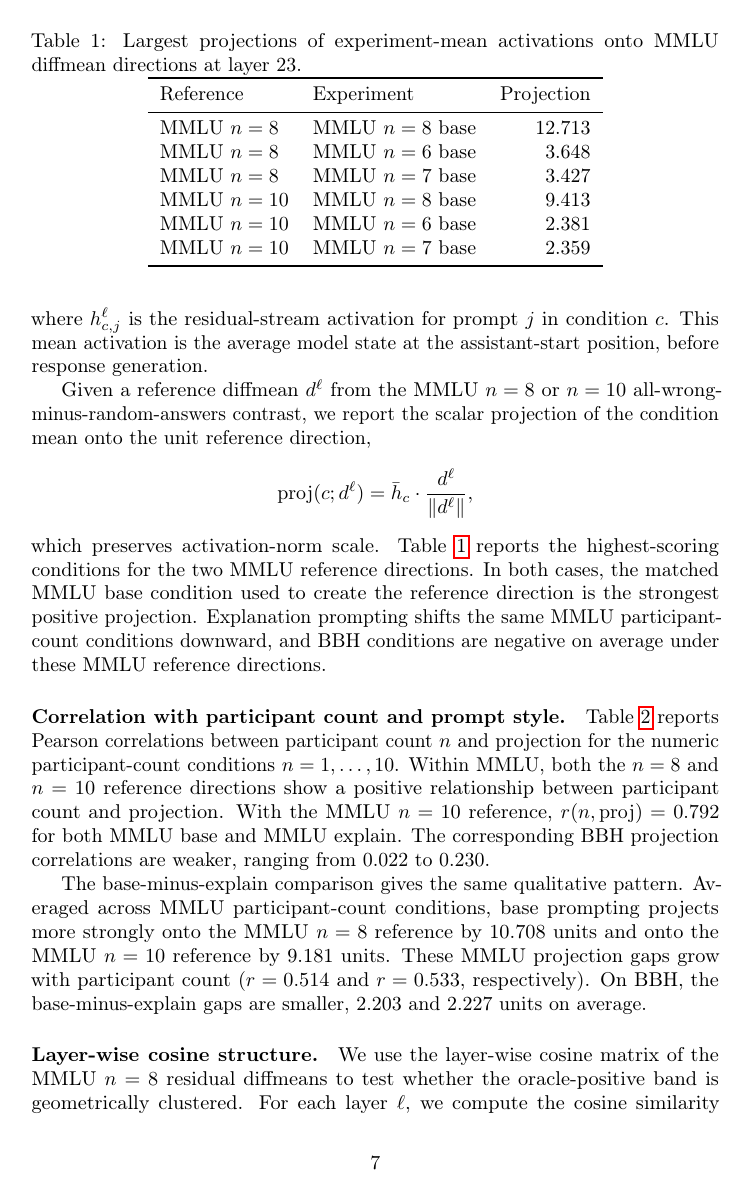
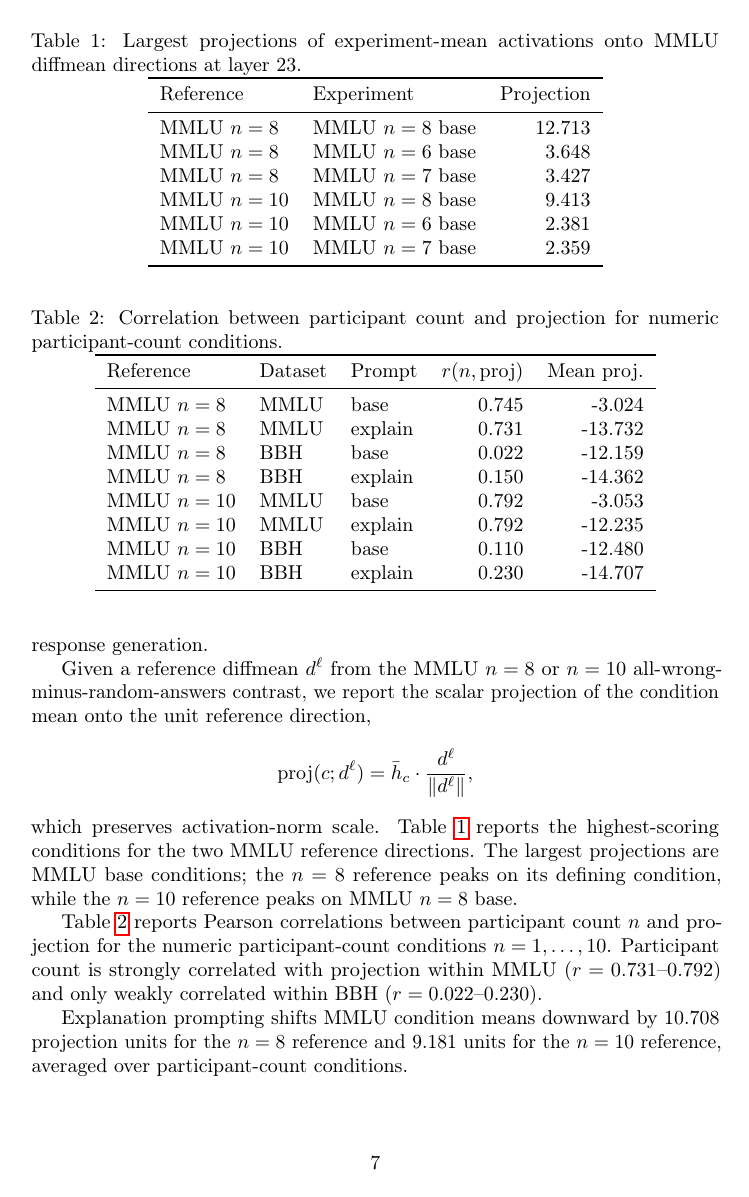
Before and after one commit to KryptoCrash/llm-psychology, a LaTeX paper (paper/main.tex, which reads paper/sections/qwen_activation_projection_section.tex): page 7 of 21. Compiled offline with pdfLaTeX; a LaTeX package or settings file that is missing is left out.

Commit message:
Restore projection prose updates

```diff
--- a/paper/sections/qwen_activation_projection_section.tex
+++ b/paper/sections/qwen_activation_projection_section.tex
@@ -86,10 +85,8 @@ condition mean onto the unit reference direction,
 \]
 which preserves activation-norm scale. Table~\ref{tab:qwen-projection-top}
 reports the highest-scoring conditions for the two MMLU reference directions.
-In both cases, the matched MMLU base condition used to create the reference
-direction is the strongest positive projection. Explanation prompting shifts
-the same MMLU participant-count conditions downward, and BBH conditions are
-negative on average under these MMLU reference directions.
+The largest projections are MMLU base conditions; the $n=8$ reference peaks on
+its defining condition, while the $n=10$ reference peaks on MMLU $n=8$ base.
 
 \begin{table}[t]
   \centering
@@ -110,15 +107,11 @@ negative on average under these MMLU reference directions.
   \end{tabular}
 \end{table}
 
-\paragraph{Correlation with participant count and prompt style.}
 Table~\ref{tab:qwen-projection-correlations} reports Pearson correlations
 between participant count $n$ and projection for the numeric participant-count
-conditions $n=1,\ldots,10$. Within MMLU, both the $n=8$ and $n=10$ reference
-directions show a positive relationship between participant count and
-projection. With the MMLU $n=10$ reference,
-$r(n,\mathrm{proj})=0.792$ for both MMLU base and MMLU explain. The
-corresponding BBH projection correlations are weaker, ranging from 0.022 to
-0.230.
+conditions $n=1,\ldots,10$. Participant count is strongly correlated with
+projection within MMLU ($r=0.731$--$0.792$) and only weakly correlated within
+BBH ($r=0.022$--$0.230$).
 
 \begin{table}[t]
   \centering
@@ -141,12 +134,9 @@ corresponding BBH projection correlations are weaker, ranging from 0.022 to
   \end{tabular}
 \end{table}
 
-The base-minus-explain comparison gives the same qualitative pattern. Averaged
-across MMLU participant-count conditions, base prompting projects more strongly
-onto the MMLU $n=8$ reference by 10.708 units and onto the MMLU $n=10$
-reference by 9.181 units. These MMLU projection gaps grow with participant count
-($r=0.514$ and $r=0.533$, respectively). On BBH, the base-minus-explain gaps are
-smaller, 2.203 and 2.227 units on average.
+Explanation prompting shifts MMLU condition means downward by 10.708 projection
+units for the $n=8$ reference and 9.181 units for the $n=10$ reference,
+averaged over participant-count conditions.
 
 \paragraph{Layer-wise cosine structure.}
 We use the layer-wise cosine matrix of the MMLU $n=8$ residual diffmeans to
```
Also changed, not shown: paper/sections/qwen_activation_projection_section.tex (9 more changed lines).
